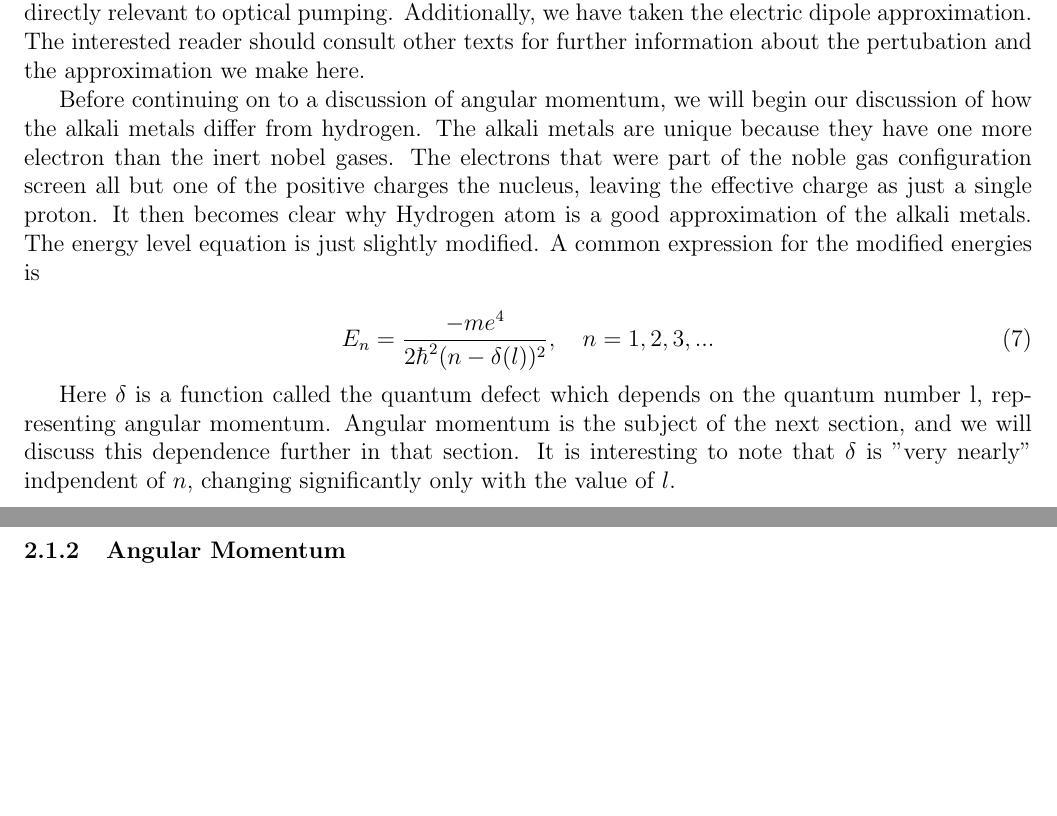
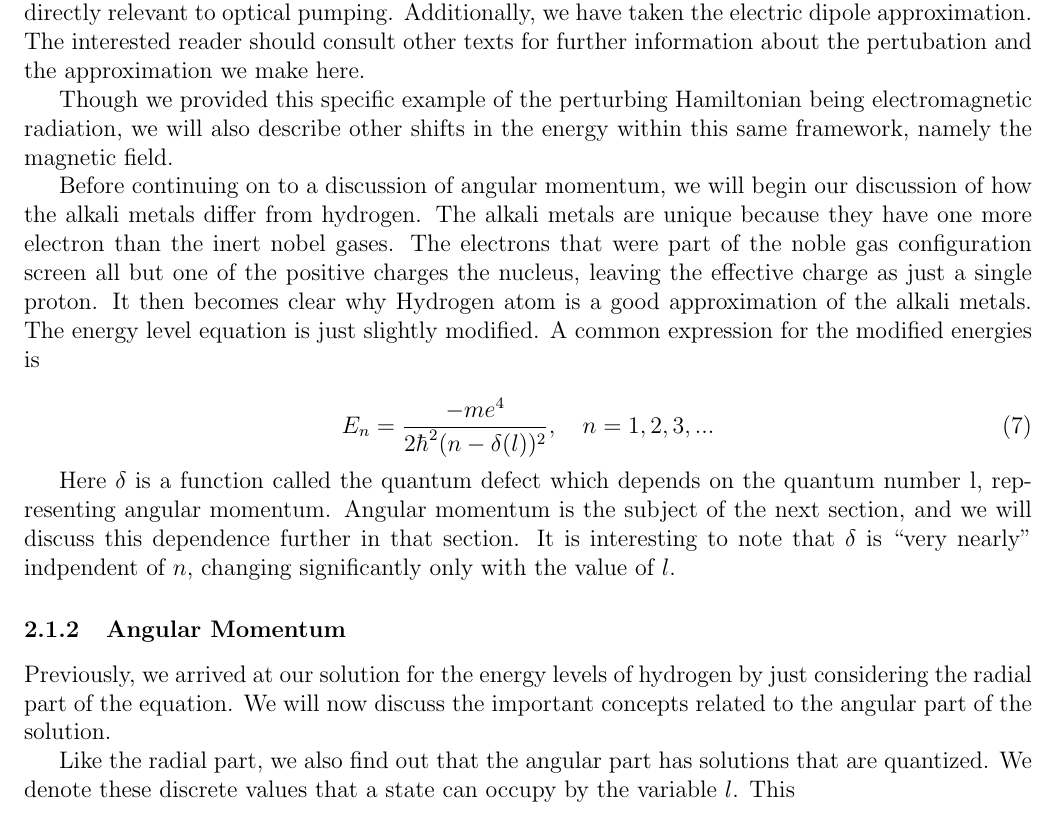
Before and after one commit to ahrekar/potassiumPaper, a LaTeX document (potassiumPaper.tex): two parts of pages 3 and 4 of 4 before the commit and part of page 3 of 4 after it, the two joined at a grey line, cut so that both start at the same text, the shorter picture padded with empty space. Compiled offline with pdfLaTeX.

Commit message:
Just barely getting started on the angular momentum section, this is proving to be a great experience for me to revisit these concepts and understand then a little bit more in-depth as I try to explain it to another person.
Karl

```diff
--- a/potassiumPaper.tex
+++ b/potassiumPaper.tex
@@ -172,6 +172,11 @@ and \ref{angularMomentum}
 		consult other texts for further information about the
 		pertubation and the approximation we make here.
 
+        Though we provided this specific example of the perturbing
+        Hamiltonian being electromagnetic radiation, we will also
+        describe other shifts in the energy within this same framework,
+        namely the magnetic field.
+
 		Before continuing on to a discussion of angular momentum,
 		we will begin our discussion of how the alkali metals differ
 		from hydrogen. The alkali metals are unique because they have
@@ -191,11 +196,21 @@ and \ref{angularMomentum}
         depends on the quantum number l, representing angular momentum.
         Angular momentum is the subject of the next section, and we
         will discuss this dependence further in that section.
-        It is interesting to note that $\delta$ is "very nearly"
+        It is interesting to note that $\delta$ is ``very nearly"
         indpendent of $n$, changing significantly only with
         the value of $l$.
 
 		\subsubsection{Angular Momentum}
+        Previously, we arrived at our solution for the energy levels
+        of hydrogen by just considering the radial part of the
+        equation. We will now discuss the important concepts related
+        to the angular part of the solution.
+
+        Like the radial part,
+        we also find out that the angular part has solutions that
+        are quantized. We denote these discrete values that a state
+		can occupy by the variable $l$. This
+
         \label{angularMomentum}
 		\subsubsection{Selection Rules}\label{selectionRules}
 
```
Also changed, not shown: potassiumPaper.tex (4 more changed lines).
